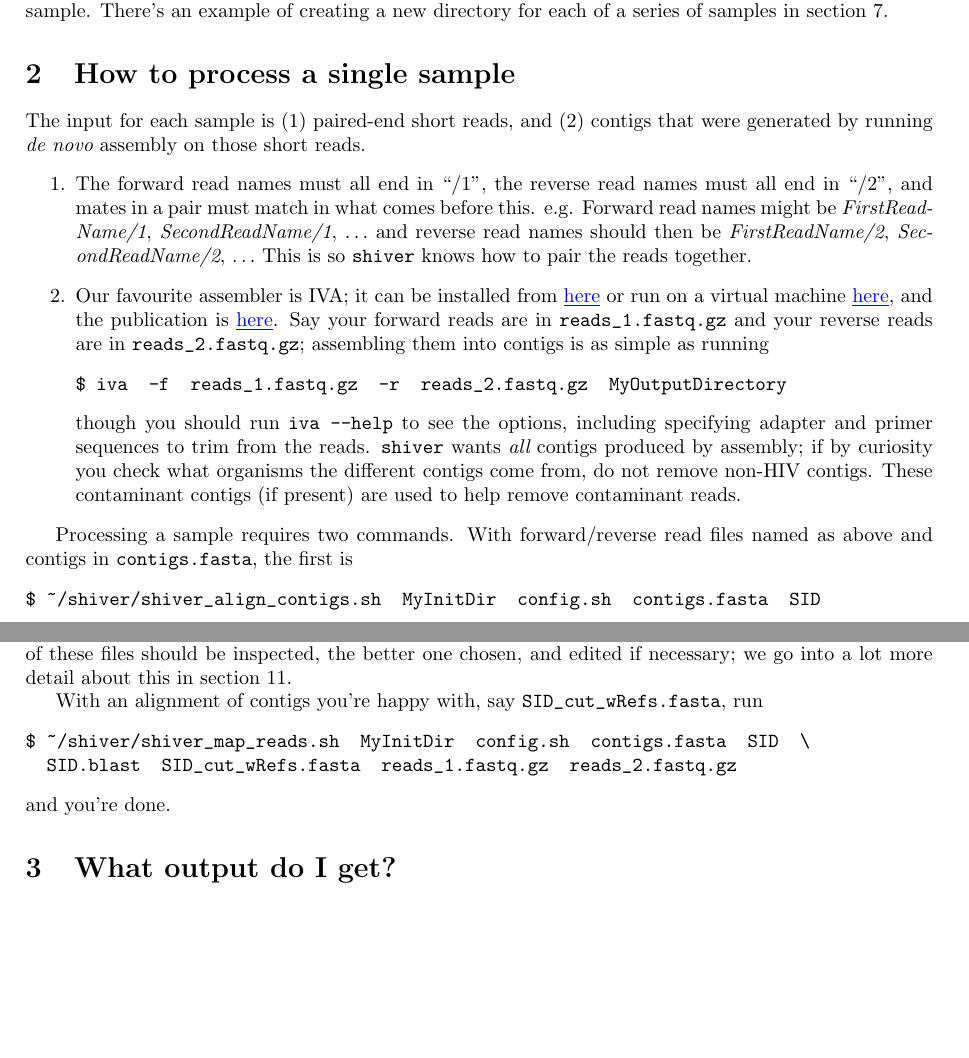
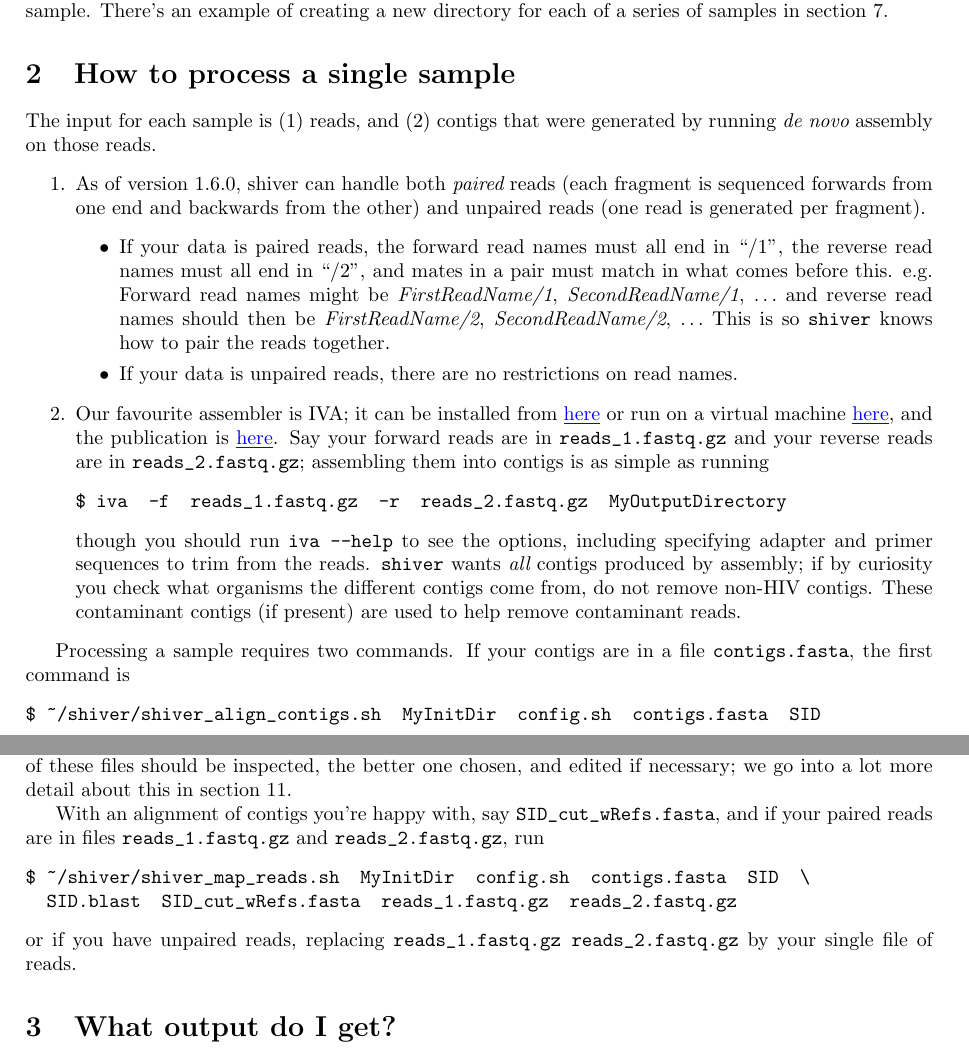
Before and after one commit to susannah-b/shiver-unpaired, a LaTeX document (info/ShiverManual.tex): two parts of pages 3 and 4 of 34, joined at a grey line, cut so that both start at the same text, the shorter picture padded with empty space. Compiled offline with pdfLaTeX.

Commit message:
Updated manual re: paired/unpaired

```diff
--- a/info/ShiverManual.tex
+++ b/info/ShiverManual.tex
@@ -99,10 +99,14 @@ There's an example of creating a new directory for each of a series of samples i
 
 \section{How to process a single sample} \label{sec:SingleSample}
 
-The input for each sample is (1) paired-end short reads, and (2) contigs that were generated by running {\it de novo} assembly on those short reads.
+The input for each sample is (1) reads, and (2) contigs that were generated by running {\it de novo} assembly on those reads.
 \begin{enumerate}
-\item The forward read names must all end in ``/1'', the reverse read names must all end in ``/2'', and mates in a pair must match in what comes before this.
+\item As of version 1.6.0, shiver can handle both {\it paired} reads (each fragment is sequenced forwards from one end and backwards from the other) and unpaired reads (one read is generated per fragment).
+\begin{itemize}
+\item If your data is paired reads, the forward read names must all end in ``/1'', the reverse read names must all end in ``/2'', and mates in a pair must match in what comes before this.
 e.g. Forward read names might be {\it FirstReadName/1}, {\it SecondReadName/1}, $\ldots$ and reverse read names should then be {\it FirstReadName/2}, {\it SecondReadName/2}, $\ldots$ This is so \shiv knows how to pair the reads together.
+\item If your data is unpaired reads, there are no restrictions on read names.
+\end{itemize}
 \item Our favourite assembler is IVA; it can be installed from \href{http://sanger-pathogens.github.io/iva/}{\www{here}} or run on a virtual machine \href{http://sanger-pathogens.github.io/pathogens-vm/}{\www{here}}, and the publication is \href{http://bioinformatics.oxfordjournals.org/content/early/2015/02/27/bioinformatics.btv120.abstract}{\www{here}}.
 Say your forward reads are in \c{reads\char`_1.fastq.gz} and your reverse reads are in \c{reads\char`_2.fastq.gz}; assembling them into contigs is as simple as running
 \begin{Verbatim}[samepage=true]
@@ -114,7 +118,7 @@ These contaminant contigs (if present) are used to help remove contaminant reads
 \end{enumerate}
 
 Processing a sample requires two commands.
-With forward/reverse read files named as above and contigs in \c{contigs.fasta}, the first is
+If your contigs are in a file \c{contigs.fasta}, the first command is
 \begin{Verbatim}[samepage=true]
 $ ~/shiver/shiver_align_contigs.sh  MyInitDir  config.sh  contigs.fasta  SID
 \end{Verbatim}
@@ -136,12 +140,12 @@ If any of these actions were needed for any of the contigs, an additional file \
 We expect that \c{SID\char`_cut\char`_wRefs.fasta} (if it exists) is a better alignment than \c{SID\char`_raw\char`_wRefs.fasta}, but it's safer not to take this for granted, for example unusual indels can result in multiple blast hits.
 Therefore both of these files should be inspected, the better one chosen, and edited if necessary; we go into a lot more detail about this in section \ref{sec:ContigAlnExamples}.
 
-With an alignment of contigs you're happy with, say \c{SID\char`_cut\char`_wRefs.fasta}, run
+With an alignment of contigs you're happy with, say \c{SID\char`_cut\char`_wRefs.fasta}, and if your paired reads are in files \c{reads\char`_1.fastq.gz} and \c{reads\char`_2.fastq.gz}, run
 \begin{Verbatim}[samepage=true]
 $ ~/shiver/shiver_map_reads.sh  MyInitDir  config.sh  contigs.fasta  SID  \
   SID.blast  SID_cut_wRefs.fasta  reads_1.fastq.gz  reads_2.fastq.gz
 \end{Verbatim}
-and you're done.
+or if you have unpaired reads, replacing \c{reads\char`_1.fastq.gz reads\char`_2.fastq.gz} by your single file of reads.
 
 \section{What output do I get?}
 
```
Also changed, not shown: info/ShiverManual.pdf, info/ShiverManual.tex (10 more changed lines).
